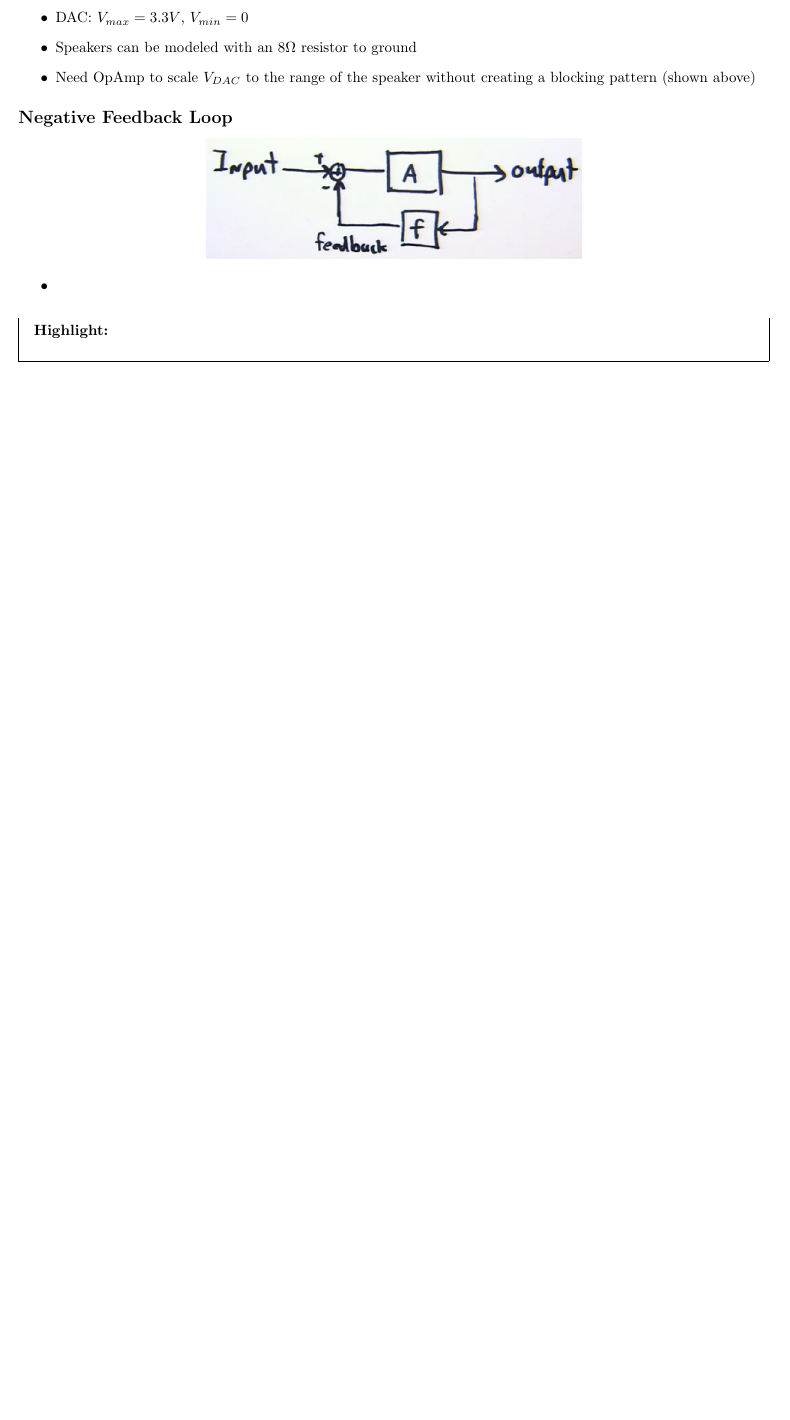
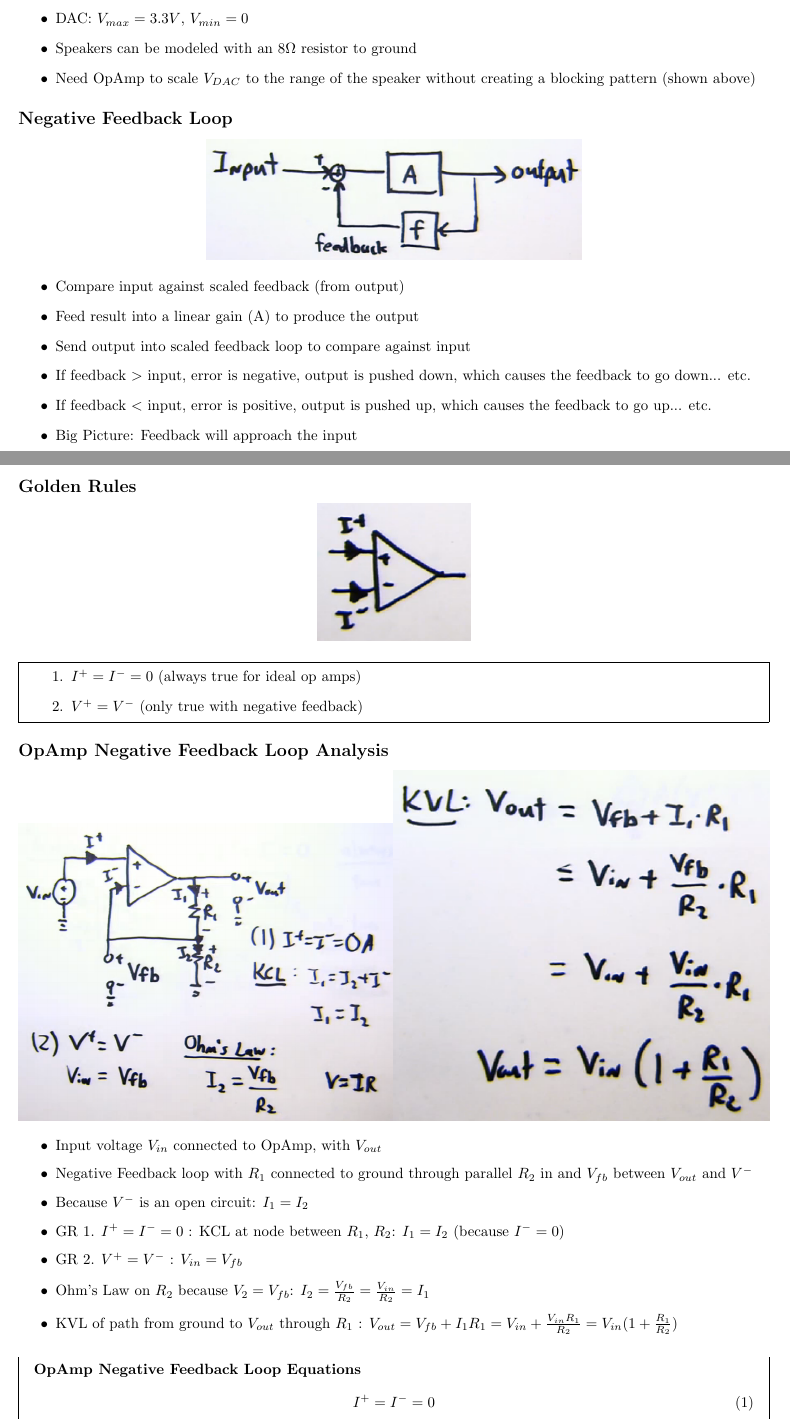
Before and after one commit to NP95/sp16-ee16a, a LaTeX document (lec-15/lec-15.tex): part of the page before the commit and two parts of pages 1 and 2 of 2 after it, the two joined at a grey line, cut so that both start at the same text, the shorter picture padded with empty space. Compiled offline with pdfLaTeX.

Commit message:
update opamp nfl

```diff
--- a/lec-15/lec-15.tex
+++ b/lec-15/lec-15.tex
@@ -23,9 +23,40 @@
 %%%% Notes %%%%
 \begin{center}\dincludegraphics{nfl}\end{center}
 \begin{itemize}
-    \item
+    \item Compare input against scaled feedback (from output)
+    \item Feed result into a linear gain (A) to produce the output
+    \item Send output into scaled feedback loop to compare against input
+    \item If feedback $>$ input, error is negative, output is pushed down, which causes the feedback to go down... etc.
+    \item If feedback $<$ input, error is positive, output is pushed up, which causes the feedback to go up... etc.
+    \item Big Picture: Feedback will approach the input
+\end{itemize}
+%%%% Topic %%%%
+\subsection*{Golden Rules}
+%%%% Notes %%%%
+\begin{center}\includegraphics{opcurr}\end{center}
+\begin{mdframed}
+\begin{enumerate}[1.]
+    \item $I^+ = I^- = 0$ (always true for ideal op amps)
+    \item $V^+ = V^-$ (only true with negative feedback)
+\end{enumerate}
+\end{mdframed}
+%%%% Topic %%%%
+\subsection*{OpAmp Negative Feedback Loop Analysis}
+%%%% Notes %%%%
+\begin{center}\dincludegraphics{opnfl}\dincludegraphics{opnflkvl}\end{center}
+\begin{itemize}
+    \item Input voltage $V_{in}$ connected to OpAmp, with $V_{out}$
+    \item Negative Feedback loop with $R_1$ connected to ground through parallel $R_2$ in and $V_{fb}$ between $V_{out}$ and $V^-$
+    \item Because $V^-$ is an open circuit: $I_1 = I_2$
+    \item GR 1. $I^+ = I^- = 0$ : KCL at node between $R_1$, $R_2$: $I_1 = I_2$ (because $I^- = 0$)
+    \item GR 2. $V^+ = V^-$ : $V_{in} = V_{fb}$
+    \item Ohm's Law on $R_2$ because $V_2 = V_{fb}$: $I_2 = \frac{V_{fb}}{R_2} = \frac{V_{in}}{R_2}= I_1$
+    \item KVL of path from ground to $V_{out}$ through $R_1$ : $V_{out} = V_{fb}+I_1R_1 = V_{in}+\frac{V_{in}R_1}{R_2} = V_{in}(1+\frac{R_1}{R_2})$
 \end{itemize}
 \begin{mdframed}
-\textbf{Highlight:}\\
+\textbf{OpAmp Negative Feedback Loop Equations}
+\begin{equation}I^+ = I^- = 0\end{equation}
+\begin{equation}V^+ = V^-\end{equation}
+\begin{equation}V_{out} = V_{in}(1+\frac{R_1}{R_2})\end{equation}
 \end{mdframed}
 \end{document}
```
